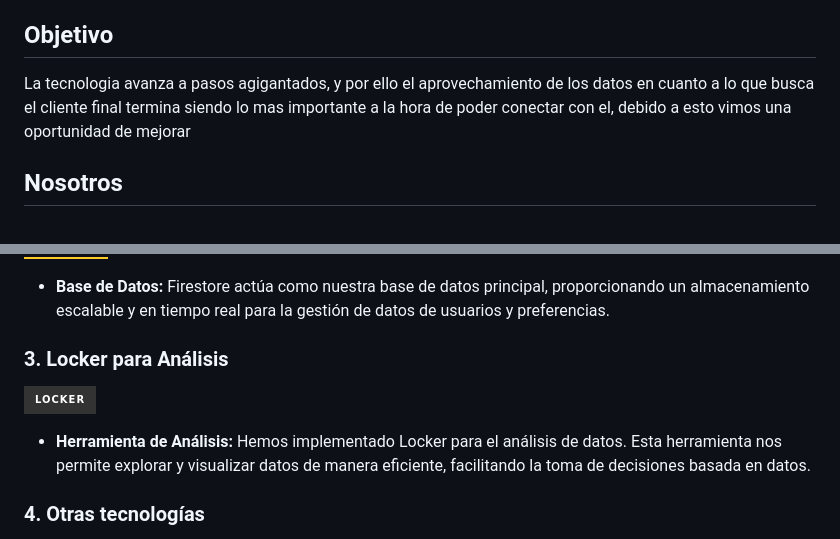
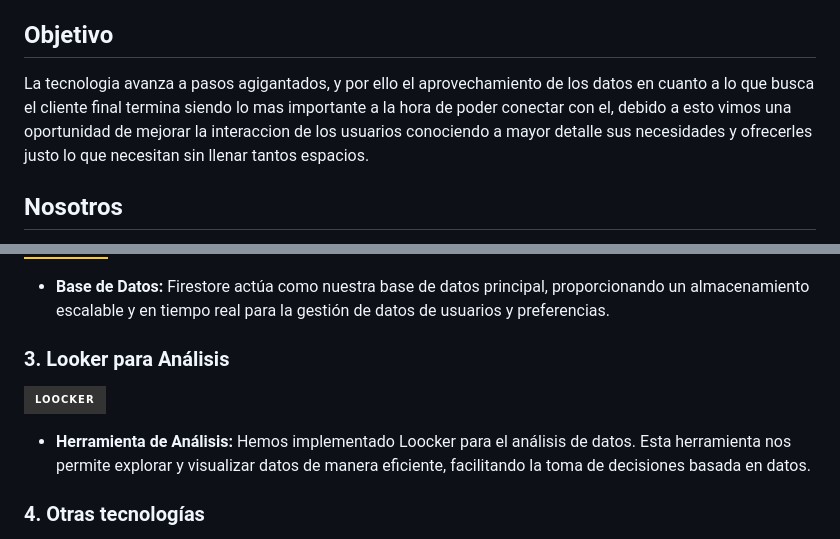
Before and after one commit to jgutierrezladino/HotelWise, a Markdown page: README.md, 2 parts joined by grey strips. Rendered like a GitHub page; badges without logos.

Commit message:
Arreglo Loocker

```diff
--- a/README.md
+++ b/README.md
@@ -25,7 +25,7 @@ Bienvenidos, inversionistas. Me complace presentarles nuestro proyecto de una pl
 
 ## Objetivo
 
-La tecnologia avanza a pasos agigantados, y por ello el aprovechamiento de los datos en cuanto a lo que busca el cliente final termina siendo lo mas importante a la hora de poder conectar con el, debido a esto vimos una oportunidad de mejorar
+La tecnologia avanza a pasos agigantados, y por ello el aprovechamiento de los datos en cuanto a lo que busca el cliente final termina siendo lo mas importante a la hora de poder conectar con el, debido a esto vimos una oportunidad de mejorar la interaccion de los usuarios conociendo a mayor detalle sus necesidades y ofrecerles justo lo que necesitan sin llenar tantos espacios.
 
 
 ## Nosotros
@@ -90,10 +90,10 @@ Respecto a nuestra competencia nos diferenciamos en el hecho de que no solo eval
 
 - **Base de Datos:** Firestore actúa como nuestra base de datos principal, proporcionando un almacenamiento escalable y en tiempo real para la gestión de datos de usuarios y preferencias.
 
-### 3. Locker para Análisis
-[![Locker](https://img.shields.io/badge/Locker-333333?style=for-the-badge&logo=lock&logoColor=white)](https://cloud.google.com/looker?hl=es)
+### 3. Looker para Análisis
+[![Loocker](https://img.shields.io/badge/Loocker-333333?style=for-the-badge&logo=lock&logoColor=white)](https://cloud.google.com/looker?hl=es)
 
-- **Herramienta de Análisis:** Hemos implementado Locker para el análisis de datos. Esta herramienta nos permite explorar y visualizar datos de manera eficiente, facilitando la toma de decisiones basada en datos.
+- **Herramienta de Análisis:** Hemos implementado Loocker para el análisis de datos. Esta herramienta nos permite explorar y visualizar datos de manera eficiente, facilitando la toma de decisiones basada en datos.
 ### 4. Otras tecnologías
 
 [![Visual Studio Code](https://img.shields.io/badge/Visual_Studio_Code-007ACC?style=for-the-badge&logo=visual-studio-code&logoColor=white)](https://code.visualstudio.com/)
```
Also changed, not shown: other parts of README.md (+3 -1 lines).
